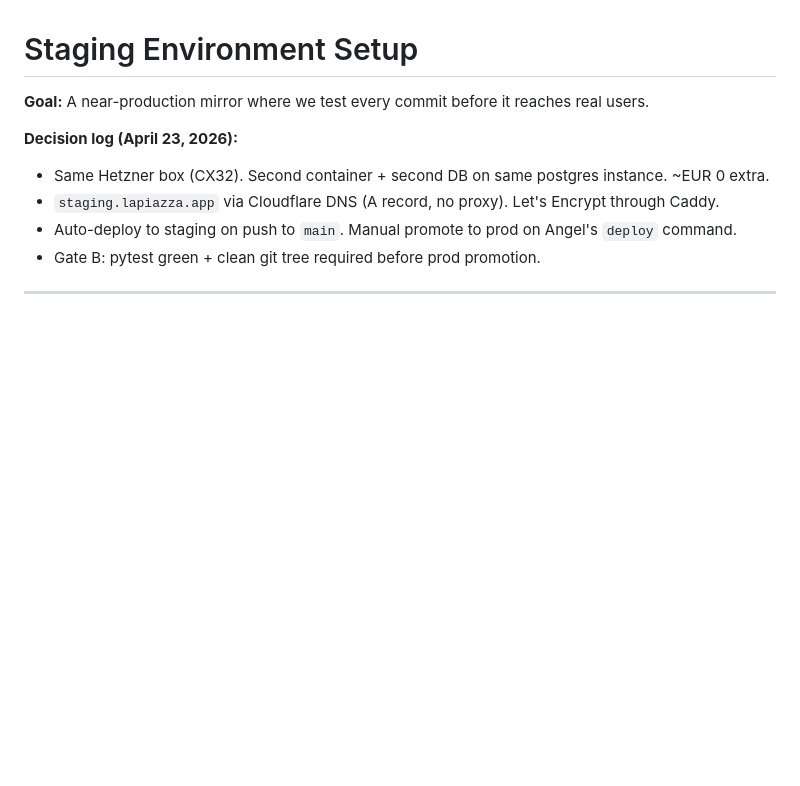
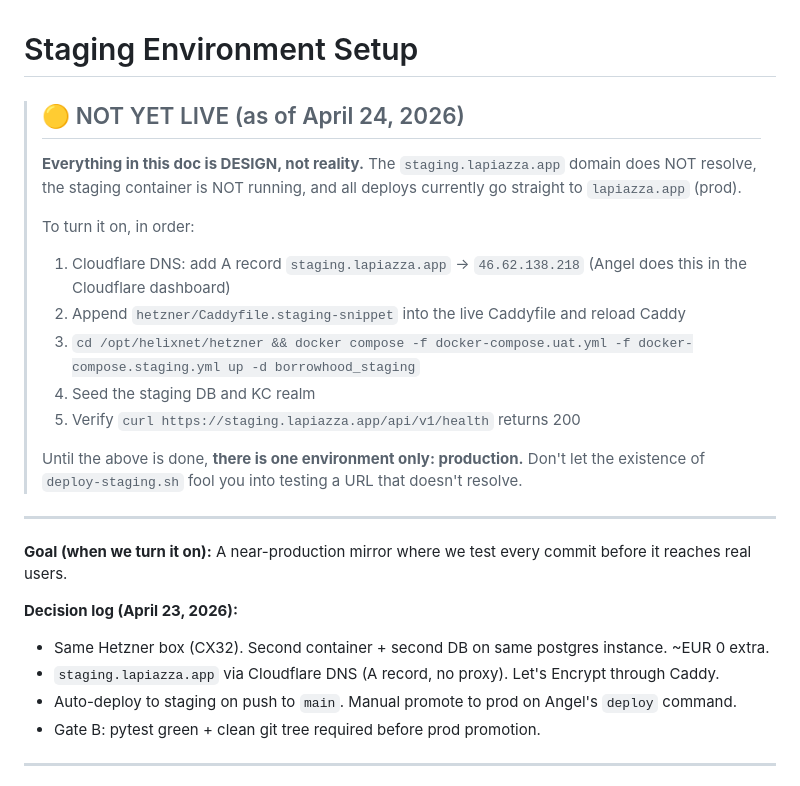
Before and after one commit to akenel/borrowhood, a Markdown page: docs/STAGING-SETUP.md, the part around the change. GitHub-like rendering; blank space fills up the shorter version.

Commit message:
docs(staging): mark NOT YET LIVE -- only prod exists right now
Clarifying for future Angel and future me: docs/STAGING-SETUP.md
describes an environment that was designed but never turned on. The
staging.lapiazza.app domain doesn't resolve, there's no
borrowhood_staging container running, and every deploy goes straight
to prod.

Added a yellow 🟡 NOT YET LIVE banner at the top with the 5-step
turn-on checklist. Picking this back up post-demo when we can set
Cloudflare DNS and seed the staging realm without rushing.

No functional change -- just preventing the two-URL confusion that
tripped up the last 24 hours of deploys.

Co-Authored-By: Claude Opus 4.7 (1M context) <noreply@anthropic.com>

```diff
--- a/docs/STAGING-SETUP.md
+++ b/docs/STAGING-SETUP.md
@@ -1,6 +1,21 @@
 # Staging Environment Setup
 
-**Goal:** A near-production mirror where we test every commit before it reaches real users.
+> ## 🟡 NOT YET LIVE (as of April 24, 2026)
+>
+> **Everything in this doc is DESIGN, not reality.** The `staging.lapiazza.app` domain does NOT resolve, the staging container is NOT running, and all deploys currently go straight to `lapiazza.app` (prod).
+>
+> To turn it on, in order:
+> 1. Cloudflare DNS: add A record `staging.lapiazza.app` → `46.62.138.218` (Angel does this in the Cloudflare dashboard)
+> 2. Append `hetzner/Caddyfile.staging-snippet` into the live Caddyfile and reload Caddy
+> 3. `cd /opt/helixnet/hetzner && docker compose -f docker-compose.uat.yml -f docker-compose.staging.yml up -d borrowhood_staging`
+> 4. Seed the staging DB and KC realm
+> 5. Verify `curl https://staging.lapiazza.app/api/v1/health` returns 200
+>
+> Until the above is done, **there is one environment only: production.** Don't let the existence of `deploy-staging.sh` fool you into testing a URL that doesn't resolve.
+
+---
+
+**Goal (when we turn it on):** A near-production mirror where we test every commit before it reaches real users.
 
 **Decision log (April 23, 2026):**
 - Same Hetzner box (CX32). Second container + second DB on same postgres instance. ~EUR 0 extra.
```
